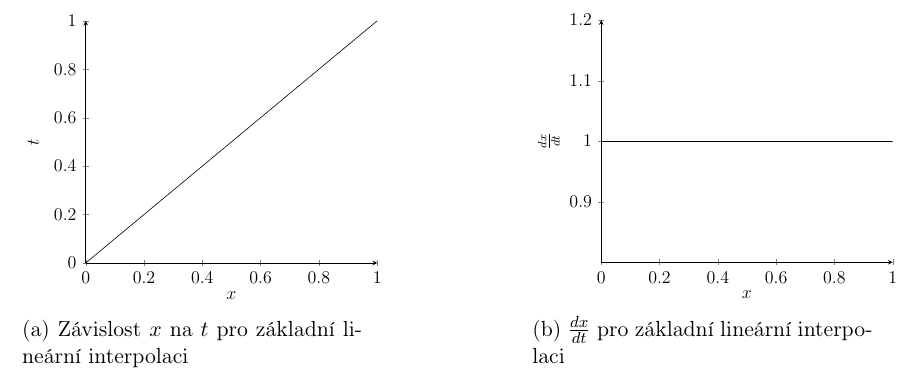
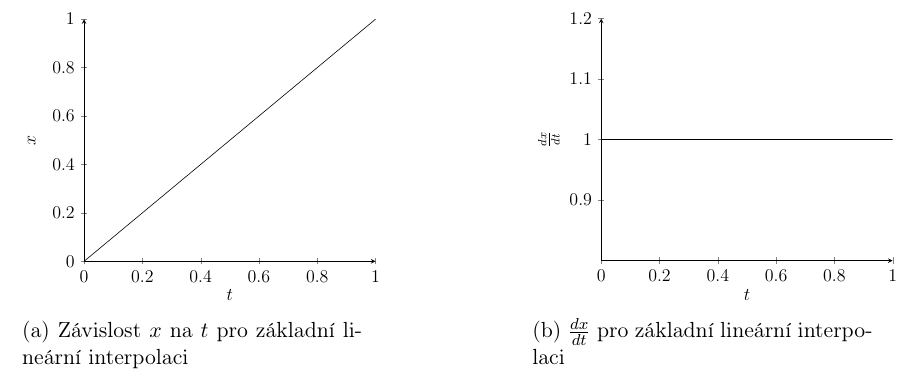
Before and after one commit to MadeByIToncek/maturitni_prace, a LaTeX document (maturitni_prace.tex): part of page 14 of 14, cut so that both start at the same text. Compiled offline with pdfLaTeX.

Commit message:
fixing variables again 🙄

```diff
--- a/maturitni_prace.tex
+++ b/maturitni_prace.tex
@@ -135,8 +135,8 @@ Naše cesta začala v prosinci roku 2021. Zde jsme 14. prosince vydali naše prv
 		\begin{tikzpicture}[scale=0.75]
 			\begin{axis}
 			[
-			    xlabel={$x$},
-			    ylabel={$t$},
+			    xlabel={$t$},
+			    ylabel={$x$},
 			    xmin=0,
 			    xmax=1,
 			    ymin=0,
@@ -152,7 +152,7 @@ Naše cesta začala v prosinci roku 2021. Zde jsme 14. prosince vydali naše prv
 		\begin{tikzpicture}[scale=0.75]
 			\begin{axis}
 			[
-			    xlabel={$x$},
+			    xlabel={$t$},
 			    ylabel={$\frac{dx}{dt}$},
 			    axis lines=left
 			]
```
